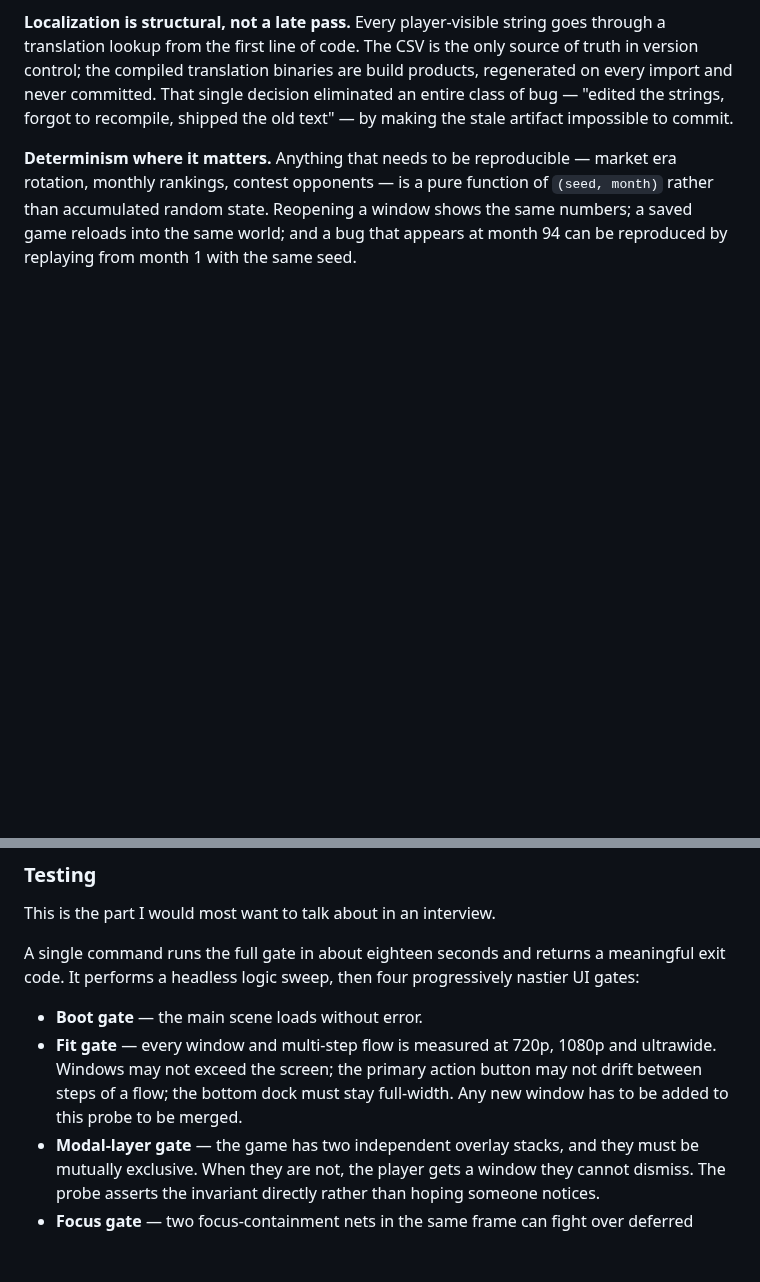
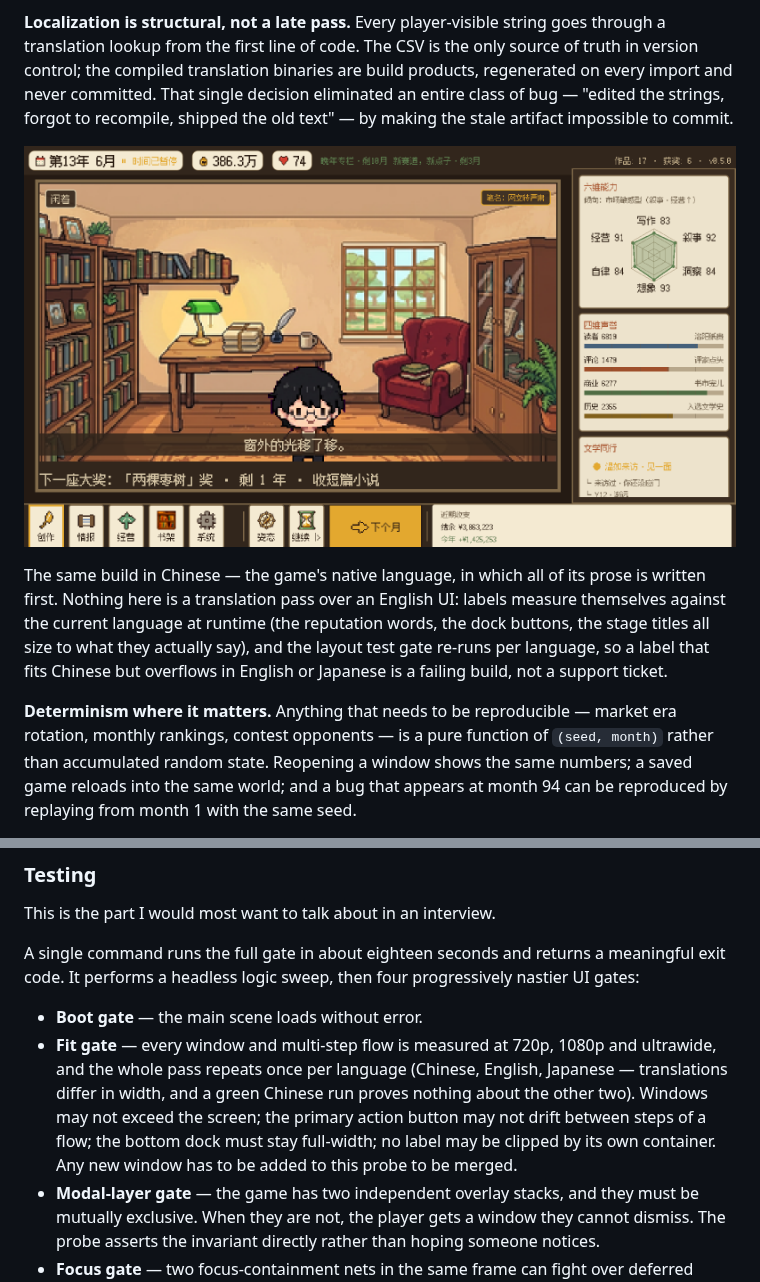
Before and after one commit to Bli18/writer-story, a Markdown page: README.md, 2 parts joined by grey strips. Rendered like a GitHub page; pictures changed too: docs/screenshots/09-creation-zh.png (added); blank space fills up the shorter version.

```diff
--- a/README.md
+++ b/README.md
@@ -194,6 +218,16 @@ decision eliminated an entire class of bug — "edited the strings, forgot to
 recompile, shipped the old text" — by making the stale artifact impossible to
 commit.
 
+![The same study, in Chinese](docs/screenshots/09-creation-zh.png)
+
+The same build in Chinese — the game's native language, in which all of its
+prose is written first. Nothing here is a translation pass over an English UI:
+labels measure themselves against the current language at runtime (the
+reputation words, the dock buttons, the stage titles all size to what they
+actually say), and the layout test gate re-runs per language, so a label that
+fits Chinese but overflows in English or Japanese is a failing build, not a
+support ticket.
+
 **Determinism where it matters.** Anything that needs to be reproducible —
 market era rotation, monthly rankings, contest opponents — is a pure function of
 `(seed, month)` rather than accumulated random state. Reopening a window shows
@@ -211,9 +245,12 @@ progressively nastier UI gates:
 
 - **Boot gate** — the main scene loads without error.
 - **Fit gate** — every window and multi-step flow is measured at 720p, 1080p and
-  ultrawide. Windows may not exceed the screen; the primary action button may not
-  drift between steps of a flow; the bottom dock must stay full-width. Any new
-  window has to be added to this probe to be merged.
+  ultrawide, and the whole pass repeats once per language (Chinese, English,
+  Japanese — translations differ in width, and a green Chinese run proves nothing
+  about the other two). Windows may not exceed the screen; the primary action
+  button may not drift between steps of a flow; the bottom dock must stay
+  full-width; no label may be clipped by its own container. Any new window has to
+  be added to this probe to be merged.
 - **Modal-layer gate** — the game has two independent overlay stacks, and they
   must be mutually exclusive. When they are not, the player gets a window they
   cannot dismiss. The probe asserts the invariant directly rather than hoping
```
Also changed, not shown: other parts of README.md (+24 -0 lines), docs/screenshots/07-literary-peers.png (added), docs/screenshots/08-publish-channels.png (added).
